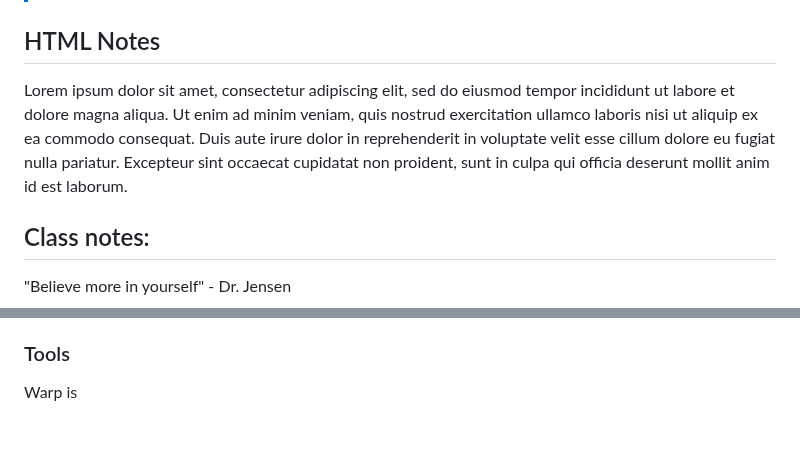
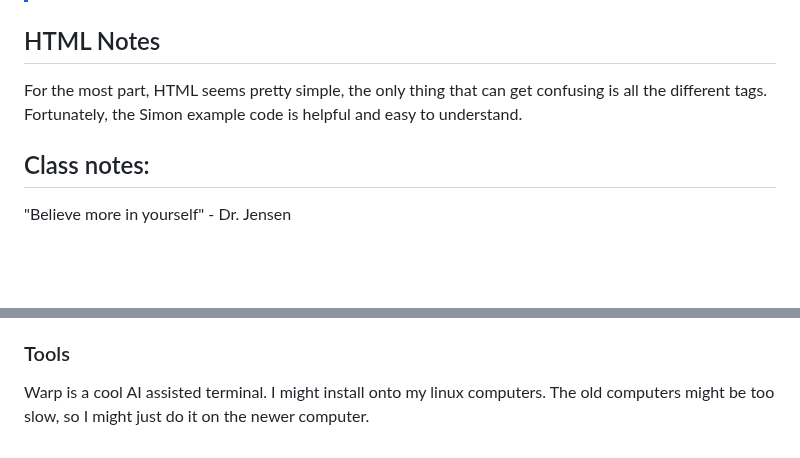
Before and after one commit to DerebeWalton/260-startup, a Markdown page: notes.md, 2 parts joined by grey strips. GitHub-like rendering; blank space fills up the shorter version.

Commit message:
notes - update HTML notes

```diff
--- a/notes.md
+++ b/notes.md
@@ -57,7 +57,7 @@ Again, I forgot to read through everything and failed to restart caddy once I fi
 
 ## HTML Notes
 
-Lorem ipsum dolor sit amet, consectetur adipiscing elit, sed do eiusmod tempor incididunt ut labore et dolore magna aliqua. Ut enim ad minim veniam, quis nostrud exercitation ullamco laboris nisi ut aliquip ex ea commodo consequat. Duis aute irure dolor in reprehenderit in voluptate velit esse cillum dolore eu fugiat nulla pariatur. Excepteur sint occaecat cupidatat non proident, sunt in culpa qui officia deserunt mollit anim id est laborum.
+For the most part, HTML seems pretty simple, the only thing that can get confusing is all the different tags. Fortunately, the Simon example code is helpful and easy to understand.
 
 
 ## Class notes:
@@ -71,4 +71,4 @@ Lorem ipsum dolor sit amet, consectetur adipiscing elit, sed do eiusmod tempor i
 - :q! quits without saving changes
 
 ### Tools
-Warp is
+Warp is a cool AI assisted terminal. I might install onto my linux computers. The old computers might be too slow, so I might just do it on the newer computer.
```
